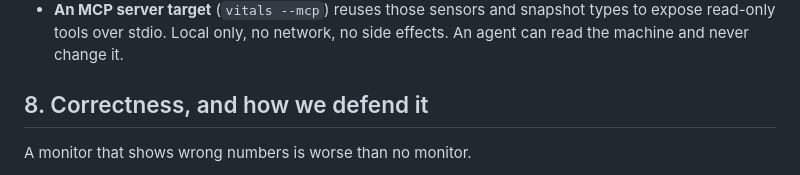
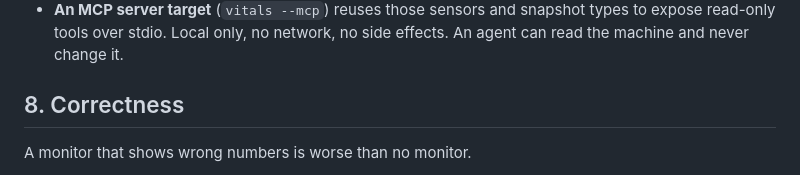
Before and after one commit to netsatsawat/mac-vitals, a Markdown page: docs/PRD.md, the part around the change. Drawn GitHub-style.

```diff
--- a/docs/PRD.md
+++ b/docs/PRD.md
@@ -183,7 +183,7 @@ sensors core. That is why the MCP interface costs so little once the CLI exists.
   read-only tools over stdio. Local only, no network, no side effects. An agent can read the
   machine and never change it.
 
-## 8. Correctness, and how we defend it
+## 8. Correctness
 
 A monitor that shows wrong numbers is worse than no monitor.
 
```
Also changed, not shown: CONTRIBUTING.md (+6 -4 lines), README.md (+10 -17 lines), docs/MCP.md (added, +104 -0 lines), docs/architecture.png (added), 3 other files.
